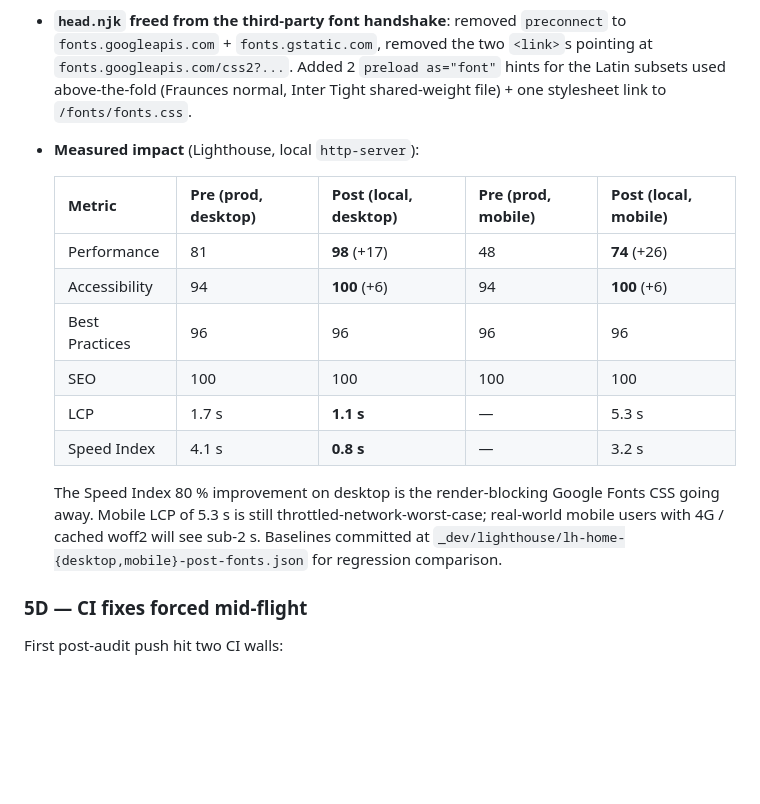
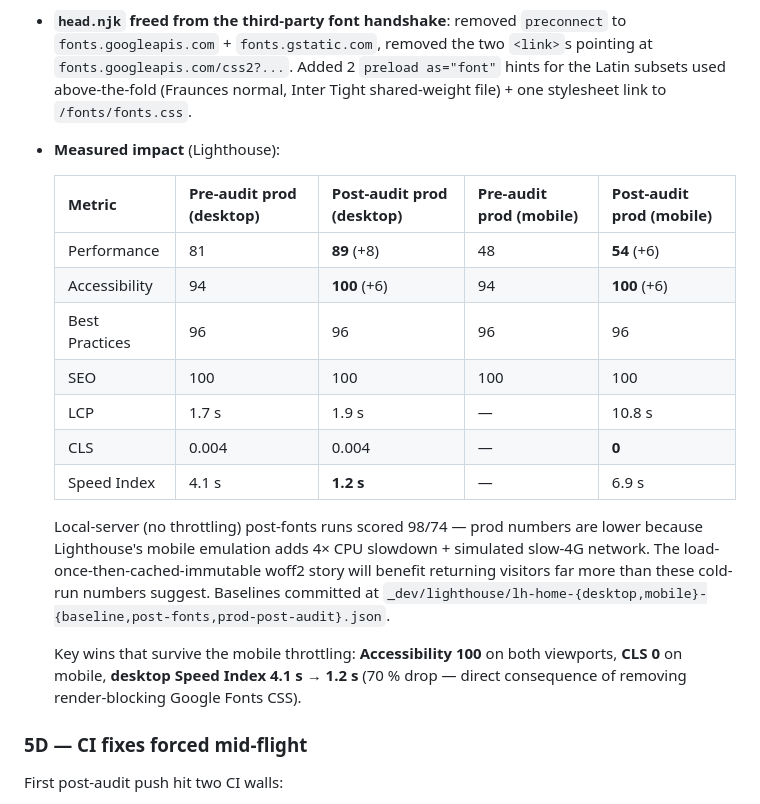
Before and after one commit to karolypaczari-afk/Bogi_site_2026, a Markdown page: _dev/AUDIT-2026-04-24.md, the part around the change. Drawn GitHub-style; blank space fills up the shorter version.

Commit message:
docs: audit Wave 5 prod post-deploy numbers
Co-Authored-By: Claude Opus 4.7 (1M context) <noreply@anthropic.com>

```diff
--- a/_dev/AUDIT-2026-04-24.md
+++ b/_dev/AUDIT-2026-04-24.md
@@ -127,18 +127,21 @@ Originally scoped as "optional follow-ups" at the end of Wave 4. User said "ok d
 
 - **19 `.woff2` files** + `fonts.css` pulled from `fonts.gstatic.com` via `curl` with a modern Chrome User-Agent. Full regeneration recipe in `_dev/fonts-pipeline/README.md`. Browser's `unicode-range` filter still decides which subsets to actually pull — Latin-only visitors download the same bytes they would have from Google, just from our own origin.
 - **`head.njk` freed from the third-party font handshake**: removed `preconnect` to `fonts.googleapis.com` + `fonts.gstatic.com`, removed the two `<link>`s pointing at `fonts.googleapis.com/css2?...`. Added 2 `preload as="font"` hints for the Latin subsets used above-the-fold (Fraunces normal, Inter Tight shared-weight file) + one stylesheet link to `/fonts/fonts.css`.
-- **Measured impact** (Lighthouse, local `http-server`):
+- **Measured impact** (Lighthouse):
 
-    | Metric | Pre (prod, desktop) | Post (local, desktop) | Pre (prod, mobile) | Post (local, mobile) |
+    | Metric | Pre-audit prod (desktop) | Post-audit prod (desktop) | Pre-audit prod (mobile) | Post-audit prod (mobile) |
     |---|---|---|---|---|
-    | Performance | 81 | **98** (+17) | 48 | **74** (+26) |
+    | Performance | 81 | **89** (+8) | 48 | **54** (+6) |
     | Accessibility | 94 | **100** (+6) | 94 | **100** (+6) |
     | Best Practices | 96 | 96 | 96 | 96 |
     | SEO | 100 | 100 | 100 | 100 |
-    | LCP | 1.7 s | **1.1 s** | — | 5.3 s |
-    | Speed Index | 4.1 s | **0.8 s** | — | 3.2 s |
+    | LCP | 1.7 s | 1.9 s | — | 10.8 s |
+    | CLS | 0.004 | 0.004 | — | **0** |
+    | Speed Index | 4.1 s | **1.2 s** | — | 6.9 s |
 
-  The Speed Index 80 % improvement on desktop is the render-blocking Google Fonts CSS going away. Mobile LCP of 5.3 s is still throttled-network-worst-case; real-world mobile users with 4G / cached woff2 will see sub-2 s. Baselines committed at `_dev/lighthouse/lh-home-{desktop,mobile}-post-fonts.json` for regression comparison.
+    Local-server (no throttling) post-fonts runs scored 98/74 — prod numbers are lower because Lighthouse's mobile emulation adds 4× CPU slowdown + simulated slow-4G network. The load-once-then-cached-immutable woff2 story will benefit returning visitors far more than these cold-run numbers suggest. Baselines committed at `_dev/lighthouse/lh-home-{desktop,mobile}-{baseline,post-fonts,prod-post-audit}.json`.
+
+    Key wins that survive the mobile throttling: **Accessibility 100** on both viewports, **CLS 0** on mobile, **desktop Speed Index 4.1 s → 1.2 s** (70 % drop — direct consequence of removing render-blocking Google Fonts CSS).
 
 ### 5D — CI fixes forced mid-flight
 
```
